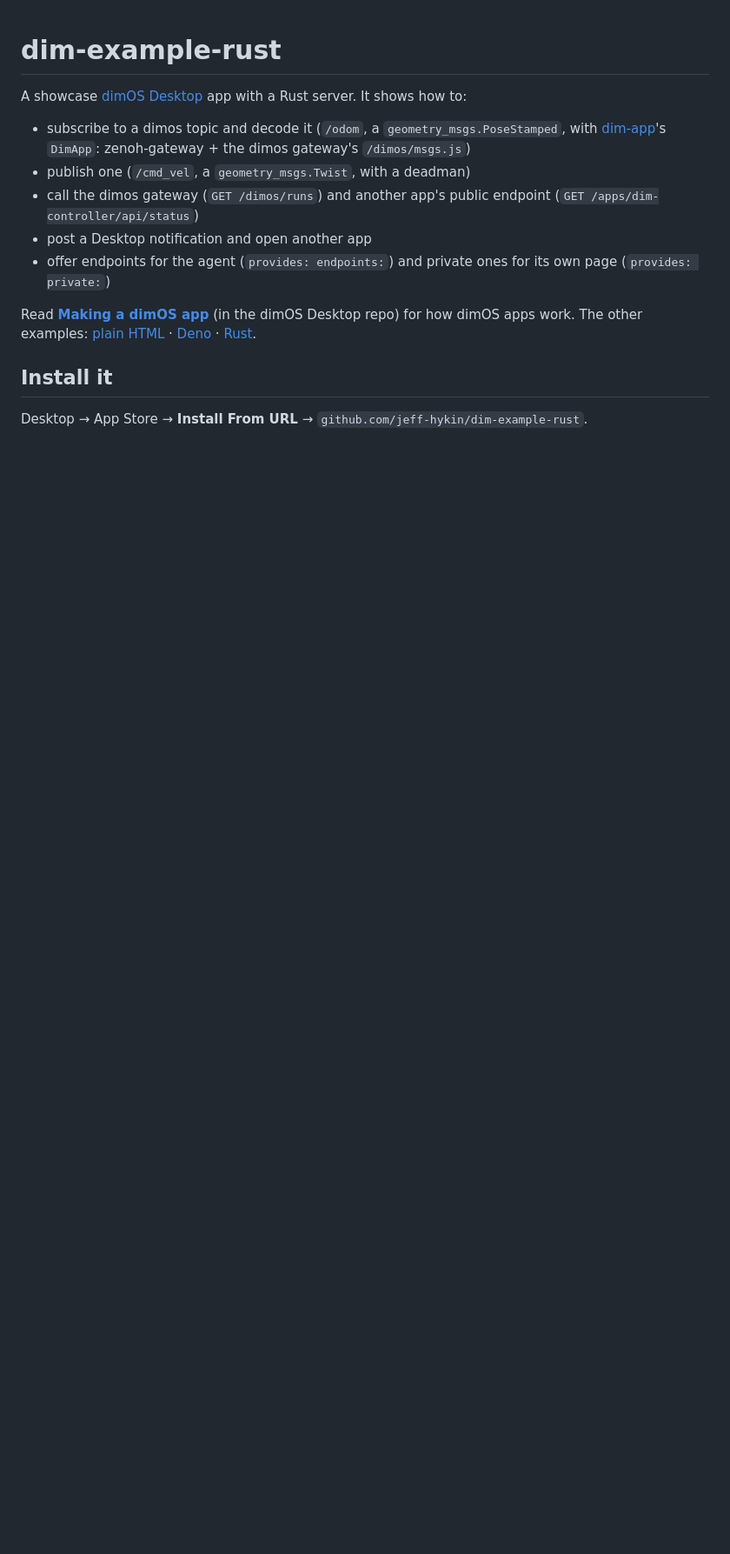
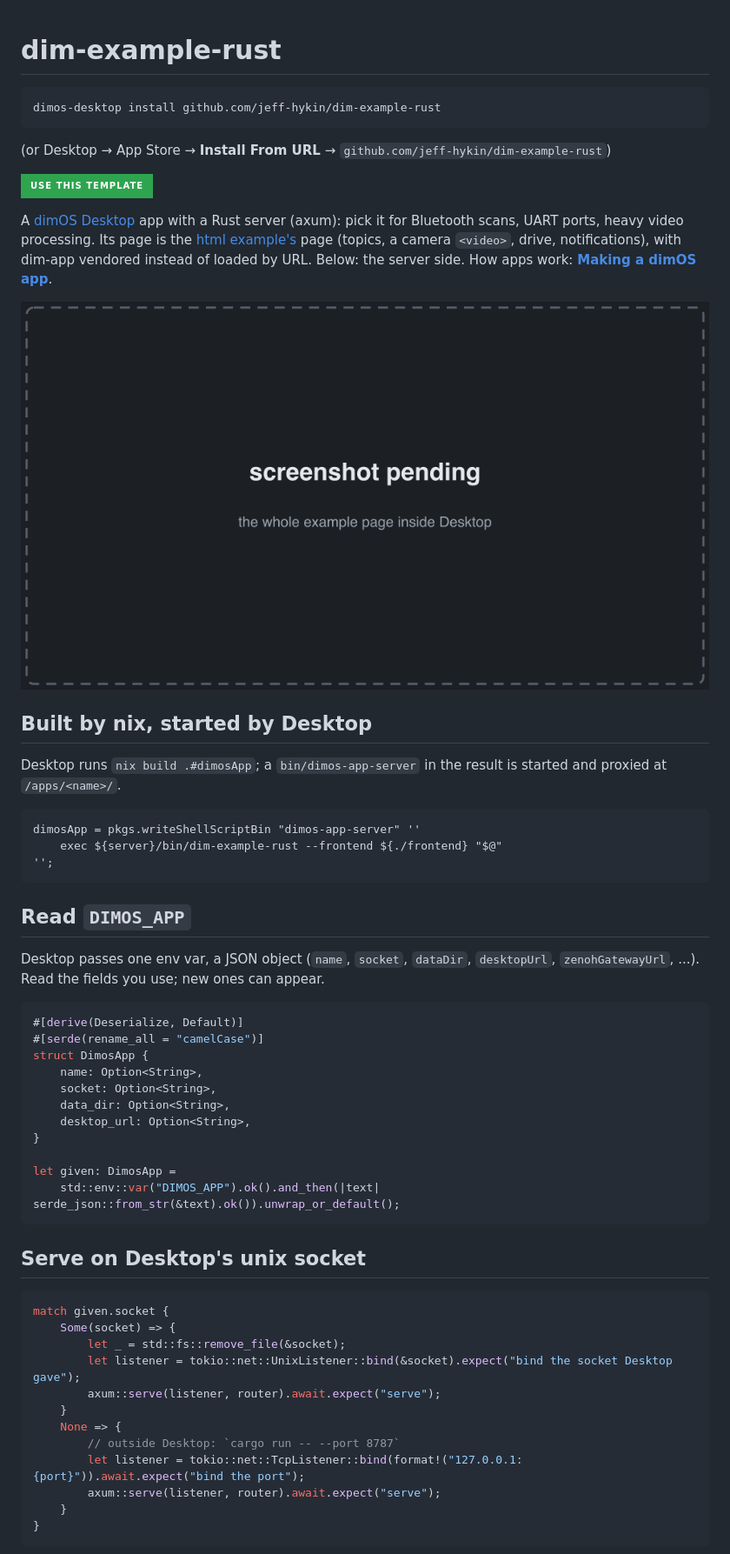
Before and after one commit to jeff-hykin/dim-example-rust, a Markdown page: README.md, the part around the change printed below. Shown: that part at 87% size. Drawn GitHub-style; pictures changed too: docs/images/page.png (added); badges without logos; blank space fills up the shorter version.

````diff
--- a/README.md
+++ b/README.md
@@ -1,18 +1,64 @@
 # dim-example-rust
 
-A showcase [dimOS Desktop](https://github.com/jeff-hykin/dimos-desktop-mirror) app with a Rust server. It shows how to:
+```sh
+dimos-desktop install github.com/jeff-hykin/dim-example-rust
+```
 
-- subscribe to a dimos topic and decode it (`/odom`, a `geometry_msgs.PoseStamped`, with [dim-app](https://github.com/jeff-hykin/dim-app)'s `DimApp`: zenoh-gateway + the dimos gateway's `/dimos/msgs.js`)
-- publish one (`/cmd_vel`, a `geometry_msgs.Twist`, with a deadman)
-- call the dimos gateway (`GET /dimos/runs`) and another app's public endpoint (`GET /apps/dim-controller/api/status`)
-- post a Desktop notification and open another app
-- offer endpoints for the agent (`provides: endpoints:`) and private ones for its own page (`provides: private:`)
+(or Desktop → App Store → **Install From URL** → `github.com/jeff-hykin/dim-example-rust`)
 
-Read **[Making a dimOS app](https://github.com/jeff-hykin/dimos-desktop-mirror/blob/main/docs/create-apps/index.md)** (in the dimOS Desktop repo) for how dimOS apps work. The other examples:
-[plain HTML](https://github.com/jeff-hykin/dim-example-html) ·
-[Deno](https://github.com/jeff-hykin/dim-example-deno) ·
-[Rust](https://github.com/jeff-hykin/dim-example-rust).
+[![Use this template](https://img.shields.io/badge/Use%20this%20template-2ea44f?style=for-the-badge&logo=github)](https://github.com/jeff-hykin/dim-example-rust/generate)
 
-## Install it
+A [dimOS Desktop](https://github.com/jeff-hykin/dimos-desktop-mirror) app with a Rust server (axum): pick it for
+Bluetooth scans, UART ports, heavy video processing. Its page is the
+[html example's](https://github.com/jeff-hykin/dim-example-html) page (topics, a camera `<video>`, drive, notifications),
+with dim-app vendored instead of loaded by URL. Below: the server side. How apps work:
+**[Making a dimOS app](https://github.com/jeff-hykin/dimos-desktop-mirror/blob/main/docs/create-apps/index.md)**.
 
-Desktop → App Store → **Install From URL** → `github.com/jeff-hykin/dim-example-rust`.
+![the whole example page inside Desktop](docs/images/page.png)
+
+## Built by nix, started by Desktop
+
+Desktop runs `nix build .#dimosApp`; a `bin/dimos-app-server` in the result is started and proxied at `/apps/<name>/`.
+
+```nix
+dimosApp = pkgs.writeShellScriptBin "dimos-app-server" ''
+    exec ${server}/bin/dim-example-rust --frontend ${./frontend} "$@"
+'';
+```
+
+## Read `DIMOS_APP`
+
+Desktop passes one env var, a JSON object (`name`, `socket`, `dataDir`, `desktopUrl`, `zenohGatewayUrl`, ...). Read
+the fields you use; new ones can appear.
+
+```rust
+#[derive(Deserialize, Default)]
+#[serde(rename_all = "camelCase")]
+struct DimosApp {
+    name: Option<String>,
+    socket: Option<String>,
+    data_dir: Option<String>,
+    desktop_url: Option<String>,
+}
+
+let given: DimosApp =
+    std::env::var("DIMOS_APP").ok().and_then(|text| serde_json::from_str(&text).ok()).unwrap_or_default();
+```
+
+## Serve on Desktop's unix socket
+
+```rust
+match given.socket {
+    Some(socket) => {
+        let _ = std::fs::remove_file(&socket);
+        let listener = tokio::net::UnixListener::bind(&socket).expect("bind the socket Desktop gave");
+        axum::serve(listener, router).await.expect("serve");
+    }
+    None => {
+        // outside Desktop: `cargo run -- --port 8787`
+        let listener = tokio::net::TcpListener::bind(format!("127.0.0.1:{port}")).await.expect("bind the port");
+        axum::serve(listener, router).await.expect("serve");
+    }
+}
+```
+
````
Also changed, not shown: other parts of README.md (+110 -3 lines), docs/images/agent-note.png (added), docs/images/own-server.png (added), 5 other files.
